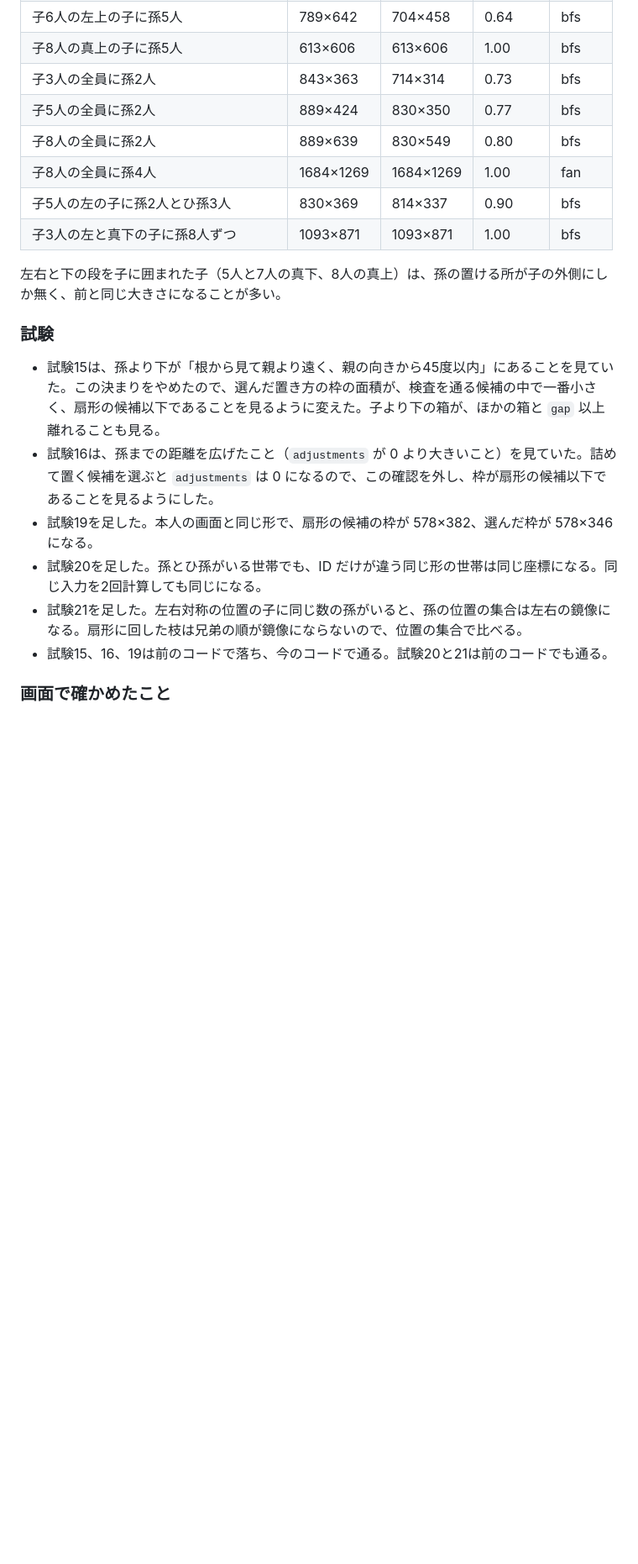
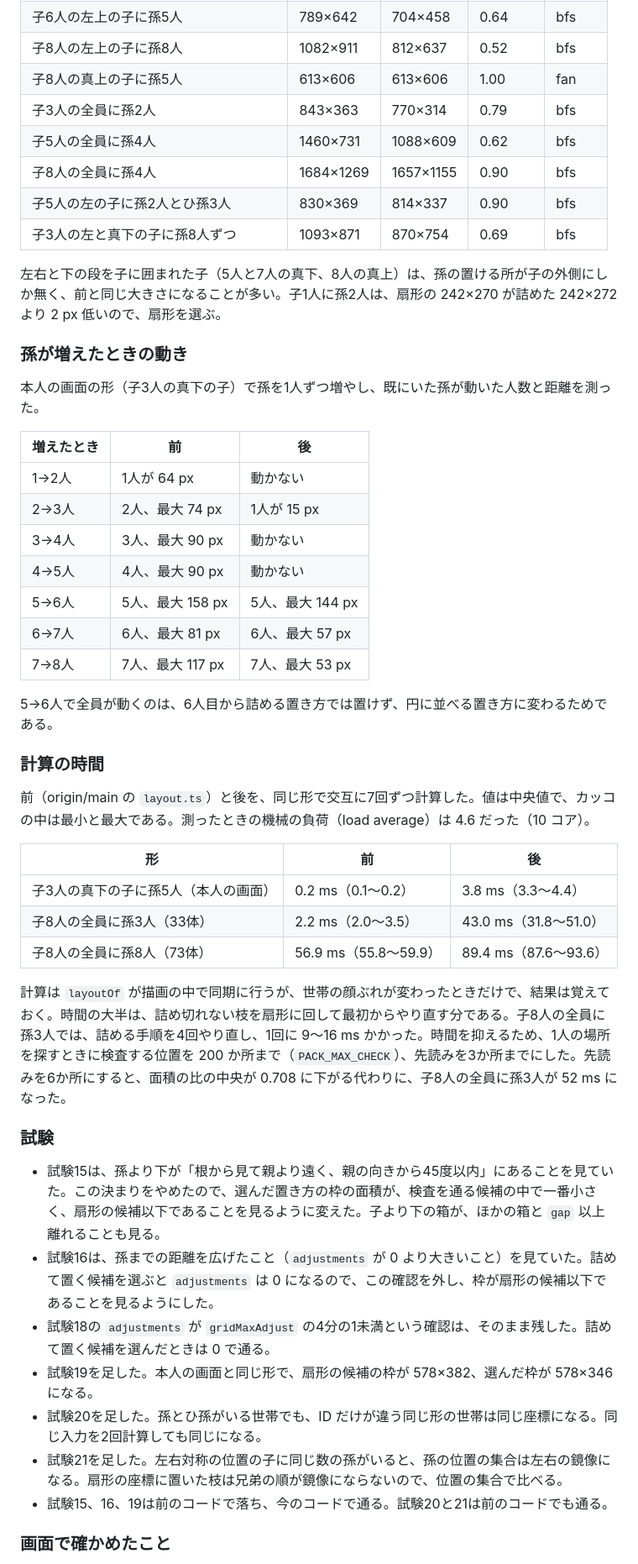
Before and after one commit to konaito/ClaudeTown, a Markdown page: docs/design/geometric-layout.md, the part around one of its changes. Shown at 84% size. GitHub-like rendering; blank space fills up the shorter version.

```diff
--- a/docs/design/geometric-layout.md
+++ b/docs/design/geometric-layout.md
@@ -367,21 +360,50 @@ s は、幅を 1000 px、高さを 660 px で割った値の大きいほうで
 | 子6人の左上の子に孫5人 | 789×642 | 704×458 | 0.64 | bfs |
-| 子8人の真上の子に孫5人 | 613×606 | 613×606 | 1.00 | bfs |
-| 子3人の全員に孫2人 | 843×363 | 714×314 | 0.73 | bfs |
-| 子5人の全員に孫2人 | 889×424 | 830×350 | 0.77 | bfs |
-| 子8人の全員に孫2人 | 889×639 | 830×549 | 0.80 | bfs |
-| 子8人の全員に孫4人 | 1684×1269 | 1684×1269 | 1.00 | fan |
+| 子8人の左上の子に孫8人 | 1082×911 | 812×637 | 0.52 | bfs |
+| 子8人の真上の子に孫5人 | 613×606 | 613×606 | 1.00 | fan |
+| 子3人の全員に孫2人 | 843×363 | 770×314 | 0.79 | bfs |
+| 子5人の全員に孫4人 | 1460×731 | 1088×609 | 0.62 | bfs |
+| 子8人の全員に孫4人 | 1684×1269 | 1657×1155 | 0.90 | bfs |
 | 子5人の左の子に孫2人とひ孫3人 | 830×369 | 814×337 | 0.90 | bfs |
-| 子3人の左と真下の子に孫8人ずつ | 1093×871 | 1093×871 | 1.00 | bfs |
+| 子3人の左と真下の子に孫8人ずつ | 1093×871 | 870×754 | 0.69 | bfs |
 
-左右と下の段を子に囲まれた子（5人と7人の真下、8人の真上）は、孫の置ける所が子の外側にしか無く、前と同じ大きさになることが多い。
+左右と下の段を子に囲まれた子（5人と7人の真下、8人の真上）は、孫の置ける所が子の外側にしか無く、前と同じ大きさになることが多い。子1人に孫2人は、扇形の 242×270 が詰めた 242×272 より 2 px 低いので、扇形を選ぶ。
+
+### 孫が増えたときの動き
+
+本人の画面の形（子3人の真下の子）で孫を1人ずつ増やし、既にいた孫が動いた人数と距離を測った。
+
+| 増えたとき | 前 | 後 |
+|---|---|---|
+| 1→2人 | 1人が 64 px | 動かない |
+| 2→3人 | 2人、最大 74 px | 1人が 15 px |
+| 3→4人 | 3人、最大 90 px | 動かない |
+| 4→5人 | 4人、最大 90 px | 動かない |
+| 5→6人 | 5人、最大 158 px | 5人、最大 144 px |
+| 6→7人 | 6人、最大 81 px | 6人、最大 57 px |
+| 7→8人 | 7人、最大 117 px | 7人、最大 53 px |
+
+5→6人で全員が動くのは、6人目から詰める置き方では置けず、円に並べる置き方に変わるためである。
+
+### 計算の時間
+
+前（origin/main の `layout.ts`）と後を、同じ形で交互に7回ずつ計算した。値は中央値で、カッコの中は最小と最大である。測ったときの機械の負荷（load average）は 4.6 だった（10 コア）。
+
+| 形 | 前 | 後 |
+|---|---|---|
+| 子3人の真下の子に孫5人（本人の画面） | 0.2 ms（0.1〜0.2） | 3.8 ms（3.3〜4.4） |
+| 子8人の全員に孫3人（33体） | 2.2 ms（2.0〜3.5） | 43.0 ms（31.8〜51.0） |
+| 子8人の全員に孫8人（73体） | 56.9 ms（55.8〜59.9） | 89.4 ms（87.6〜93.6） |
+
+計算は `layoutOf` が描画の中で同期に行うが、世帯の顔ぶれが変わったときだけで、結果は覚えておく。時間の大半は、詰め切れない枝を扇形に回して最初からやり直す分である。子8人の全員に孫3人では、詰める手順を4回やり直し、1回に 9〜16 ms かかった。時間を抑えるため、1人の場所を探すときに検査する位置を 200 か所まで（`PACK_MAX_CHECK`）、先読みを3か所までにした。先読みを6か所にすると、面積の比の中央が 0.708 に下がる代わりに、子8人の全員に孫3人が 52 ms になった。
 
 ### 試験
 
 - 試験15は、孫より下が「根から見て親より遠く、親の向きから45度以内」にあることを見ていた。この決まりをやめたので、選んだ置き方の枠の面積が、検査を通る候補の中で一番小さく、扇形の候補以下であることを見るように変えた。子より下の箱が、ほかの箱と `gap` 以上離れることも見る。
 - 試験16は、孫までの距離を広げたこと（`adjustments` が 0 より大きいこと）を見ていた。詰めて置く候補を選ぶと `adjustments` は 0 になるので、この確認を外し、枠が扇形の候補以下であることを見るようにした。
+- 試験18の `adjustments` が `gridMaxAdjust` の4分の1未満という確認は、そのまま残した。詰めて置く候補を選んだときは 0 で通る。
 - 試験19を足した。本人の画面と同じ形で、扇形の候補の枠が 578×382、選んだ枠が 578×346 になる。
 - 試験20を足した。孫とひ孫がいる世帯でも、ID だけが違う同じ形の世帯は同じ座標になる。同じ入力を2回計算しても同じになる。
-- 試験21を足した。左右対称の位置の子に同じ数の孫がいると、孫の位置の集合は左右の鏡像になる。扇形に回した枝は兄弟の順が鏡像にならないので、位置の集合で比べる。
+- 試験21を足した。左右対称の位置の子に同じ数の孫がいると、孫の位置の集合は左右の鏡像になる。扇形の座標に置いた枝は兄弟の順が鏡像にならないので、位置の集合で比べる。
 - 試験15、16、19は前のコードで落ち、今のコードで通る。試験20と21は前のコードでも通る。
 
 ### 画面で確かめたこと
```
Also changed, not shown: other parts of docs/design/geometric-layout.md (+22 -29 lines), docs/shots/2026-11-26-pack-grand-kids3mix-after.png, docs/shots/2026-11-26-pack-grand-kids5deep-after.png, docs/shots/2026-11-26-pack-grand-kids8-after.png, docs/shots/2026-11-26-pack-grand-meta-after.png, 1 other file.
